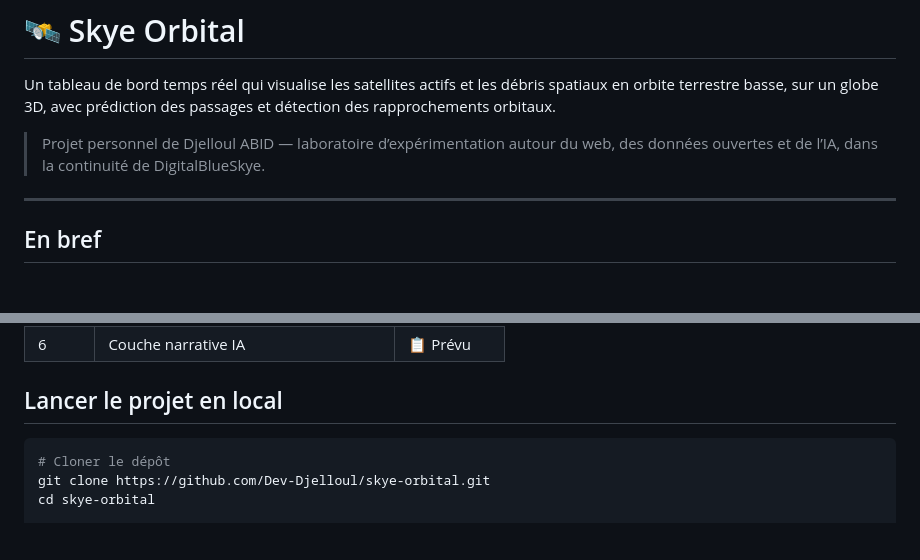
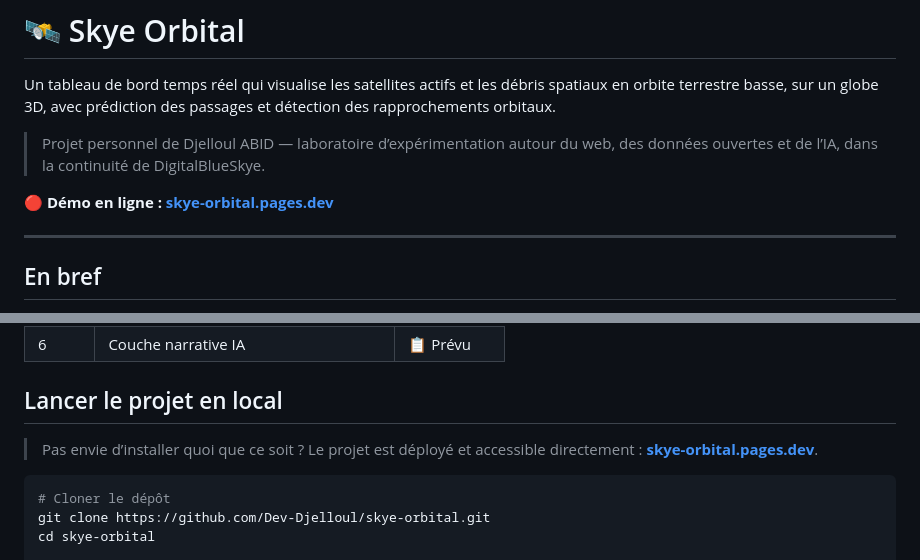
Before and after one commit to Dev-Djelloul/Skye-Orbital, a Markdown page: README.md, 2 parts joined by grey strips. Drawn GitHub-style; blank space fills up the shorter version.

Commit message:
docs: ajoute le lien vers la démo déployée (skye-orbital.pages.dev)
Co-Authored-By: Claude Sonnet 5 <noreply@anthropic.com>

````diff
--- a/README.md
+++ b/README.md
@@ -4,6 +4,8 @@ Un tableau de bord temps réel qui visualise les satellites actifs et les débri
 
 > Projet personnel de Djelloul ABID — laboratoire d’expérimentation autour du web, des données ouvertes et de l’IA, dans la continuité de DigitalBlueSkye.
 >
+
+**🔴 Démo en ligne : [skye-orbital.pages.dev](https://skye-orbital.pages.dev/)**
 
 ---
 
@@ -87,6 +89,8 @@ Aucune dépendance lourde côté client au-delà de Cesium et satellite.js — p
 
 ## Lancer le projet en local
 
+> Pas envie d’installer quoi que ce soit ? Le projet est déployé et accessible directement : **[skye-orbital.pages.dev](https://skye-orbital.pages.dev/)**.
+
 ```bash
 # Cloner le dépôt
 git clone https://github.com/Dev-Djelloul/skye-orbital.git
````
